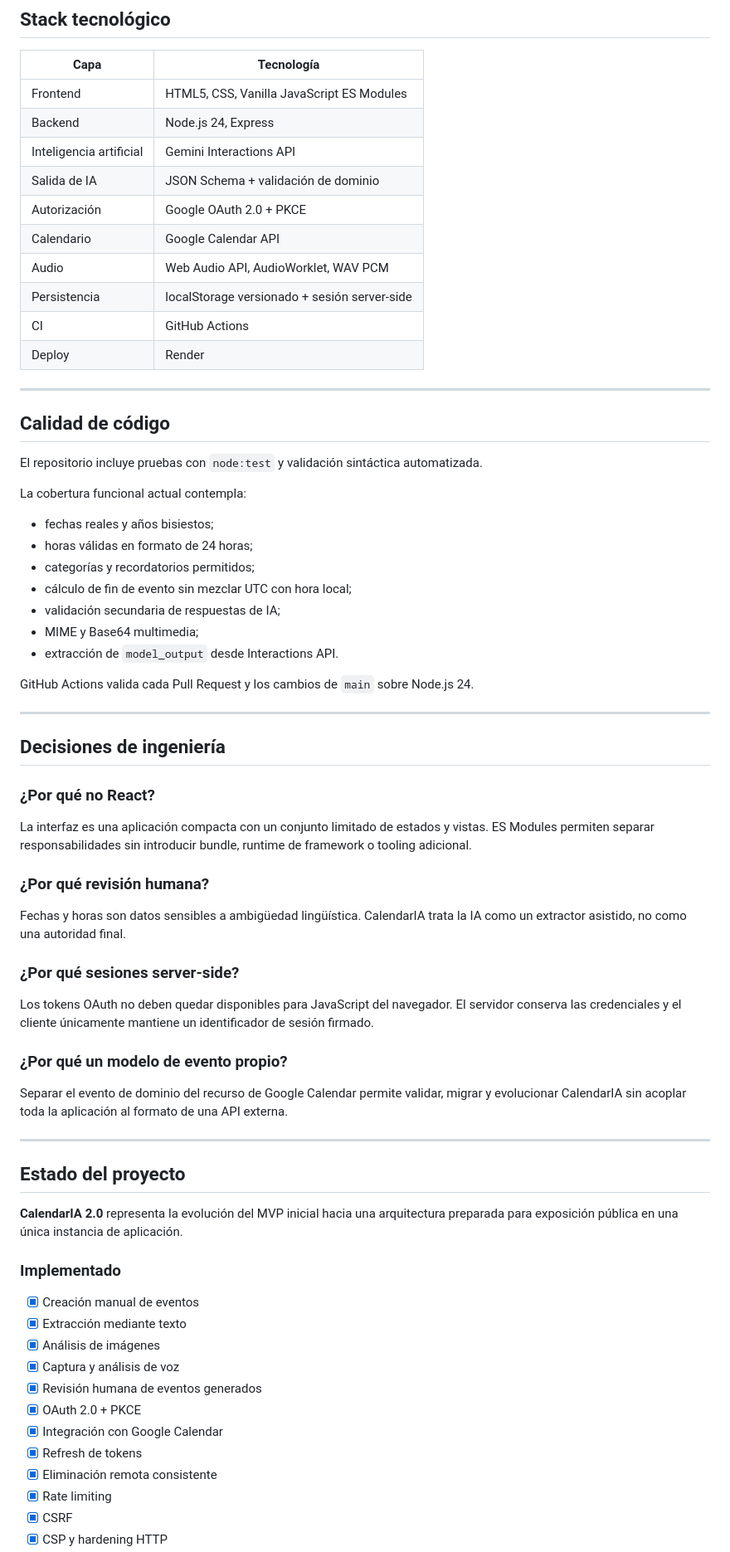
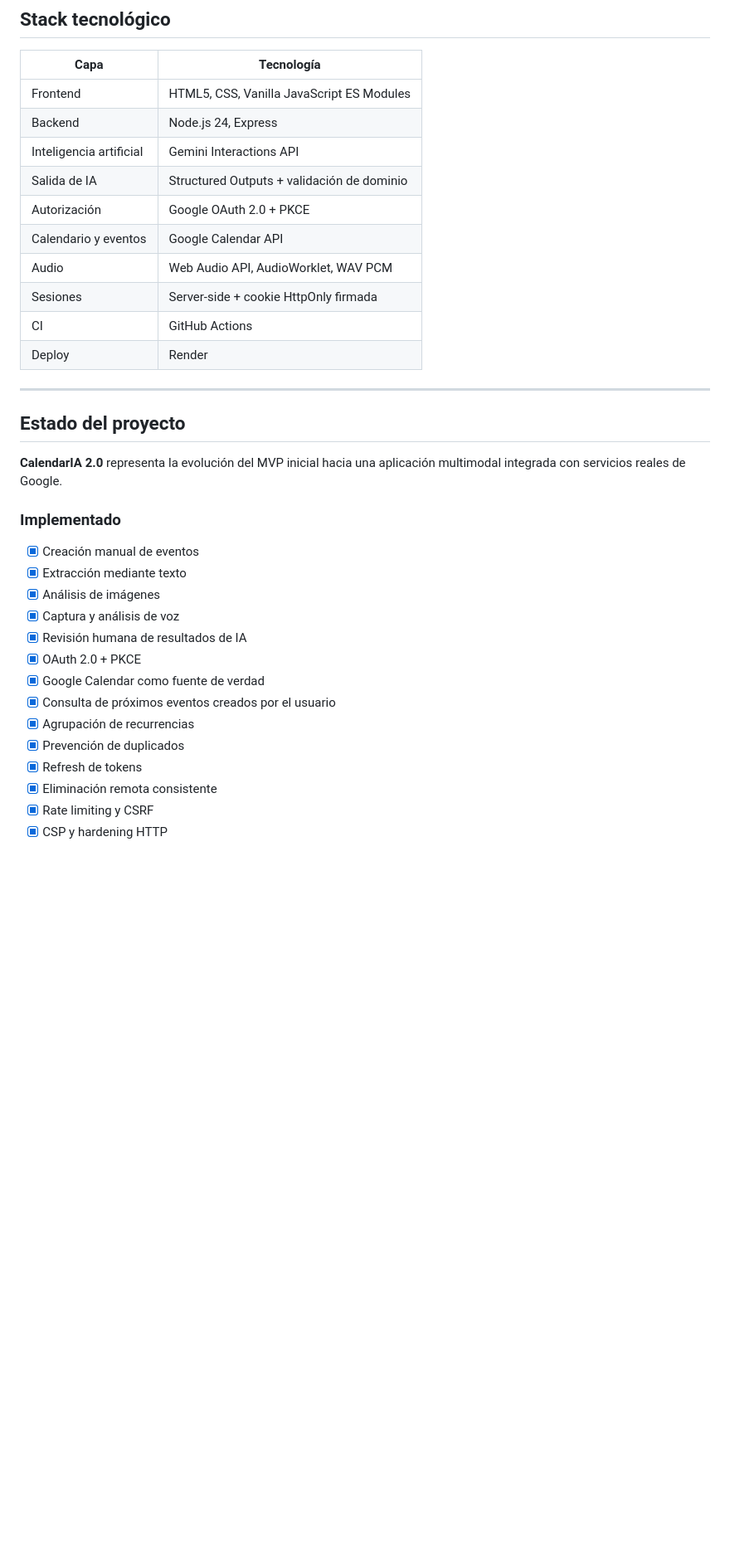
Before and after one commit to aiirvizionz/CalendarIA, a Markdown page: README.md, the part around one of its changes. Shown at 83% size. Rendered like a GitHub page; blank space fills up the shorter version.

```diff
--- a/README.md
+++ b/README.md
@@ -264,57 +217,19 @@ Los identificadores locales utilizan `crypto.randomUUID()`.
 | Frontend | HTML5, CSS, Vanilla JavaScript ES Modules |
 | Backend | Node.js 24, Express |
 | Inteligencia artificial | Gemini Interactions API |
-| Salida de IA | JSON Schema + validación de dominio |
+| Salida de IA | Structured Outputs + validación de dominio |
 | Autorización | Google OAuth 2.0 + PKCE |
-| Calendario | Google Calendar API |
+| Calendario y eventos | Google Calendar API |
 | Audio | Web Audio API, AudioWorklet, WAV PCM |
-| Persistencia | localStorage versionado + sesión server-side |
+| Sesiones | Server-side + cookie HttpOnly firmada |
 | CI | GitHub Actions |
 | Deploy | Render |
 
 ---
 
-## Calidad de código
-
-El repositorio incluye pruebas con `node:test` y validación sintáctica automatizada.
-
-La cobertura funcional actual contempla:
-
-- fechas reales y años bisiestos;
-- horas válidas en formato de 24 horas;
-- categorías y recordatorios permitidos;
-- cálculo de fin de evento sin mezclar UTC con hora local;
-- validación secundaria de respuestas de IA;
-- MIME y Base64 multimedia;
-- extracción de `model_output` desde Interactions API.
-
-GitHub Actions valida cada Pull Request y los cambios de `main` sobre Node.js 24.
-
----
-
-## Decisiones de ingeniería
-
-### ¿Por qué no React?
-
-La interfaz es una aplicación compacta con un conjunto limitado de estados y vistas. ES Modules permiten separar responsabilidades sin introducir bundle, runtime de framework o tooling adicional.
-
-### ¿Por qué revisión humana?
-
-Fechas y horas son datos sensibles a ambigüedad lingüística. CalendarIA trata la IA como un extractor asistido, no como una autoridad final.
-
-### ¿Por qué sesiones server-side?
-
-Los tokens OAuth no deben quedar disponibles para JavaScript del navegador. El servidor conserva las credenciales y el cliente únicamente mantiene un identificador de sesión firmado.
-
-### ¿Por qué un modelo de evento propio?
-
-Separar el evento de dominio del recurso de Google Calendar permite validar, migrar y evolucionar CalendarIA sin acoplar toda la aplicación al formato de una API externa.
-
----
-
 ## Estado del proyecto
 
-**CalendarIA 2.0** representa la evolución del MVP inicial hacia una arquitectura preparada para exposición pública en una única instancia de aplicación.
+**CalendarIA 2.0** representa la evolución del MVP inicial hacia una aplicación multimodal integrada con servicios reales de Google.
 
 ### Implementado
 
@@ -322,11 +237,13 @@ Separar el evento de dominio del recurso de Google Calendar permite validar, mig
 - [x] Extracción mediante texto
 - [x] Análisis de imágenes
 - [x] Captura y análisis de voz
-- [x] Revisión humana de eventos generados
+- [x] Revisión humana de resultados de IA
 - [x] OAuth 2.0 + PKCE
-- [x] Integración con Google Calendar
+- [x] Google Calendar como fuente de verdad
+- [x] Consulta de próximos eventos creados por el usuario
+- [x] Agrupación de recurrencias
+- [x] Prevención de duplicados
 - [x] Refresh de tokens
 - [x] Eliminación remota consistente
-- [x] Rate limiting
-- [x] CSRF
+- [x] Rate limiting y CSRF
 - [x] CSP y hardening HTTP
```
Also changed, not shown: other parts of README.md (+68 -117 lines).
